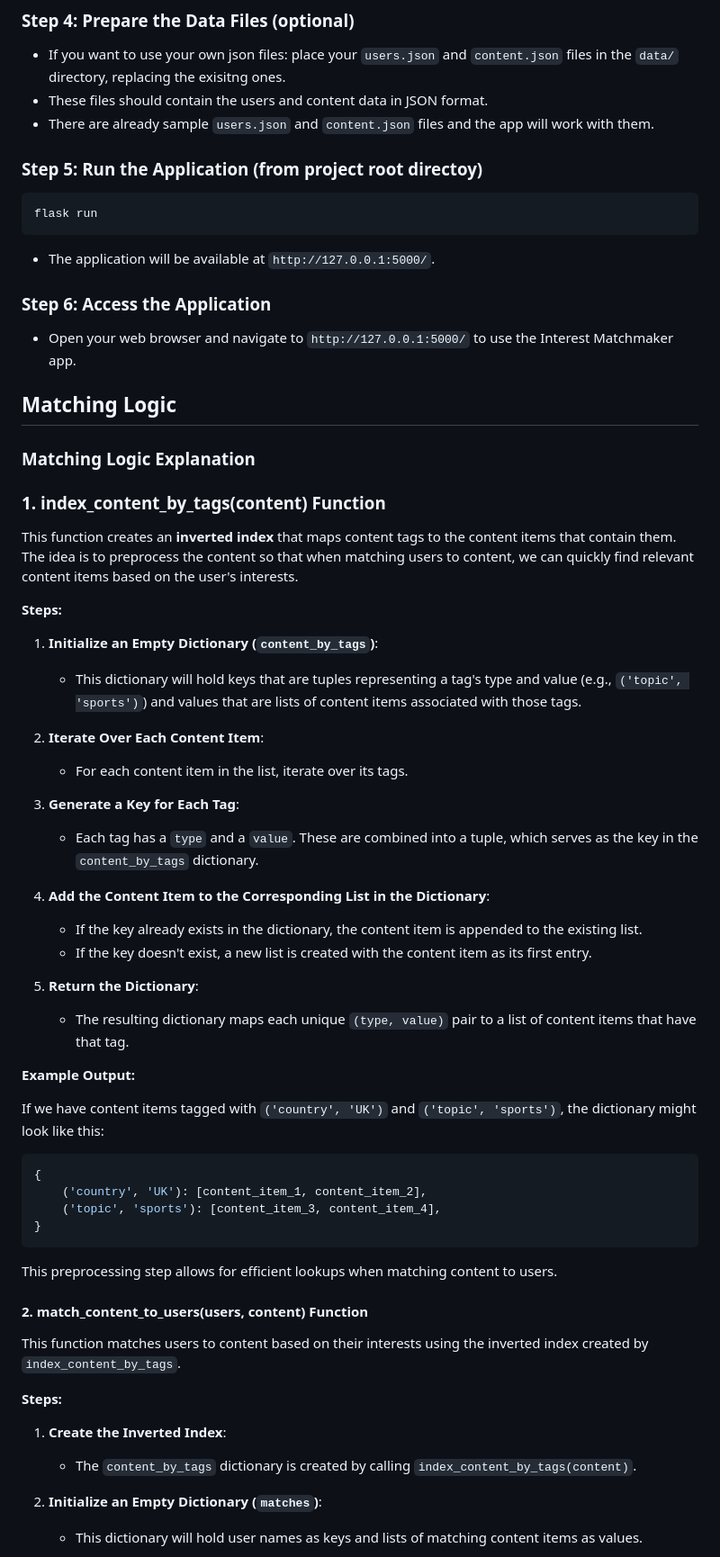
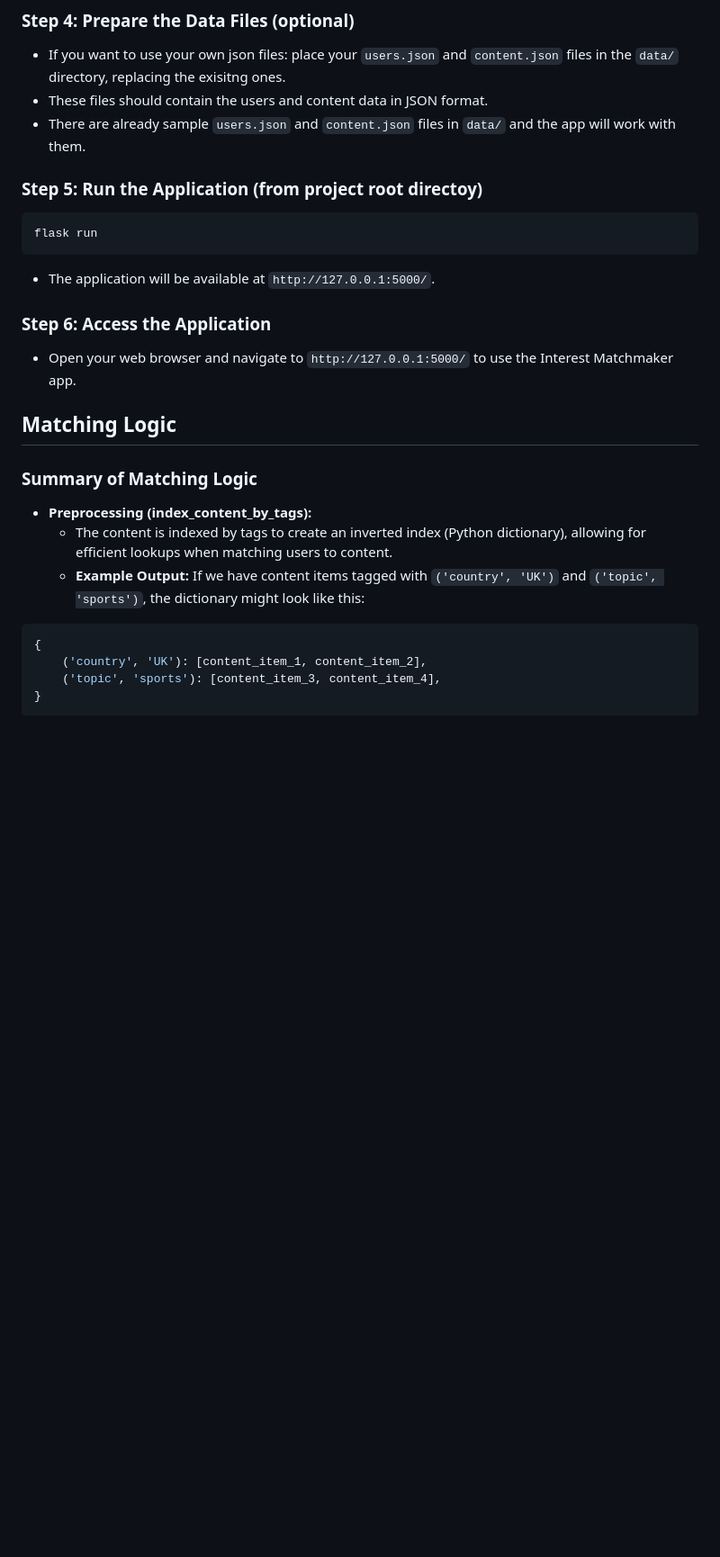
Before and after one commit to dvm81/interest-matchmaker, a Markdown page: README.md, the part around one of its changes. Shown at 90% size. Drawn GitHub-style; blank space fills up the shorter version.

Commit message:
updated matching logic

````diff
--- a/README.md
+++ b/README.md
@@ -36,7 +36,7 @@ pip install -r requirements.txt
 ### Step 4: Prepare the Data Files (optional)
 - If you want to use your own json files: place your `users.json` and `content.json` files in the `data/` directory, replacing the exisitng ones.
 - These files should contain the users and content data in JSON format.
-- There are already sample `users.json` and `content.json` files and the app will work with them.
+- There are already sample `users.json` and `content.json` files  in `data/` and the app will work with them.
 
 ### Step 5: Run the Application (from project root directoy)
 ```bash
@@ -48,33 +48,12 @@ flask run
 - Open your web browser and navigate to `http://127.0.0.1:5000/` to use the Interest Matchmaker app.
 
 ## Matching Logic
-### Matching Logic Explanation
 
+### Summary of Matching Logic
 
-### 1. **index_content_by_tags(content) Function**
-
-This function creates an **inverted index** that maps content tags to the content items that contain them. The idea is to preprocess the content so that when matching users to content, we can quickly find relevant content items based on the user's interests.
-
-**Steps:**
-
-1. **Initialize an Empty Dictionary (`content_by_tags`)**:
-   - This dictionary will hold keys that are tuples representing a tag's type and value (e.g., `('topic', 'sports')`) and values that are lists of content items associated with those tags.
-
-2. **Iterate Over Each Content Item**:
-   - For each content item in the list, iterate over its tags.
-
-3. **Generate a Key for Each Tag**:
-   - Each tag has a `type` and a `value`. These are combined into a tuple, which serves as the key in the `content_by_tags` dictionary.
-
-4. **Add the Content Item to the Corresponding List in the Dictionary**:
-   - If the key already exists in the dictionary, the content item is appended to the existing list.
-   - If the key doesn't exist, a new list is created with the content item as its first entry.
-
-5. **Return the Dictionary**:
-   - The resulting dictionary maps each unique `(type, value)` pair to a list of content items that have that tag.
-
-**Example Output:**
-
+- **Preprocessing (index_content_by_tags):**
+  - The content is indexed by tags to create an inverted index (Python dictionary), allowing for efficient lookups when matching users to content.
+  - **Example Output:**
 If we have content items tagged with `('country', 'UK')` and `('topic', 'sports')`, the dictionary might look like this:
 
 ```python
@@ -84,17 +63,3 @@ If we have content items tagged with `('country', 'UK')` and `('topic', 'sports'
 }
 ```
 
-This preprocessing step allows for efficient lookups when matching content to users.
-
-#### 2. **match_content_to_users(users, content) Function**
-
-This function matches users to content based on their interests using the inverted index created by `index_content_by_tags`.
-
-**Steps:**
-
-1. **Create the Inverted Index**:
-   - The `content_by_tags` dictionary is created by calling `index_content_by_tags(content)`.
-
-2. **Initialize an Empty Dictionary (`matches`)**:
-   - This dictionary will hold user names as keys and lists of matching content items as values.
-
````
Also changed, not shown: other parts of README.md (+6 -30 lines).
